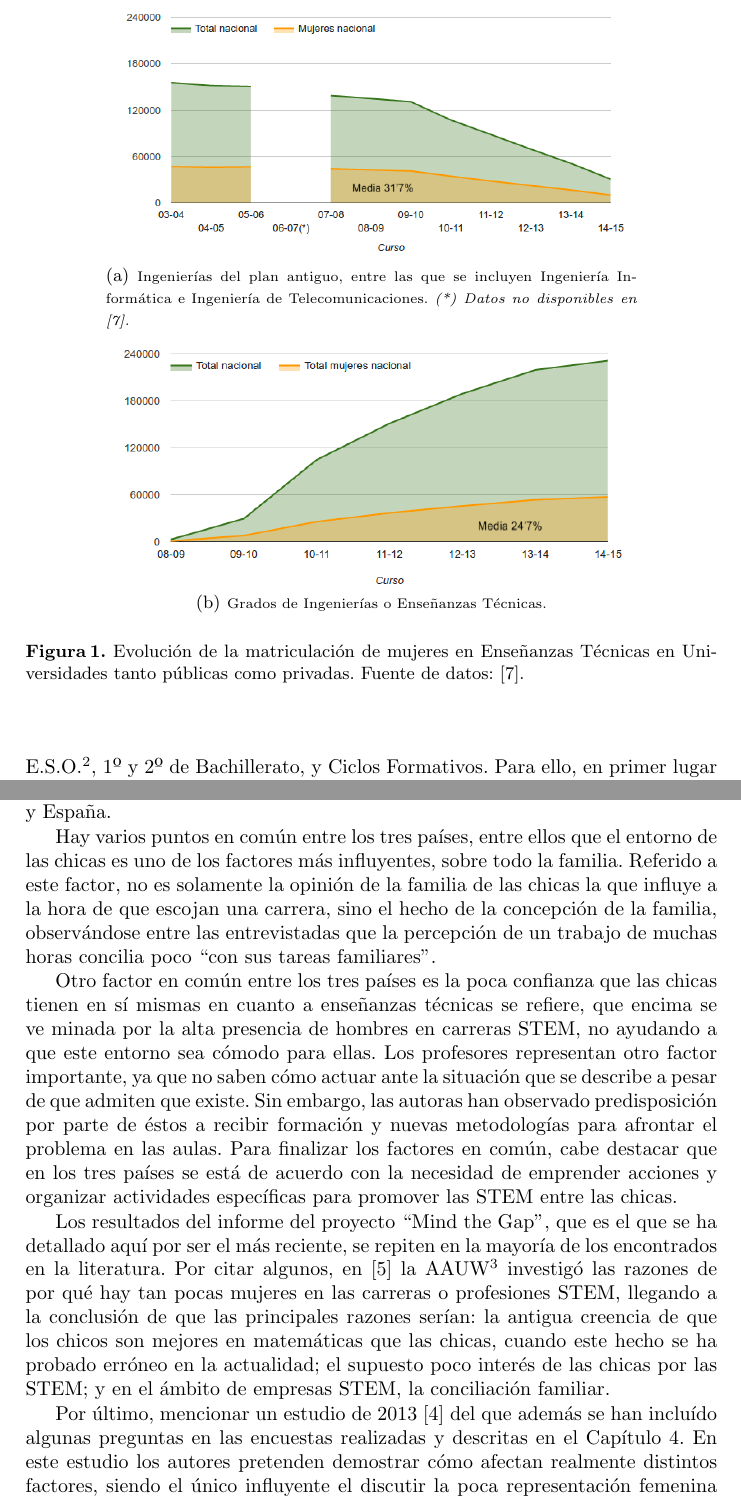
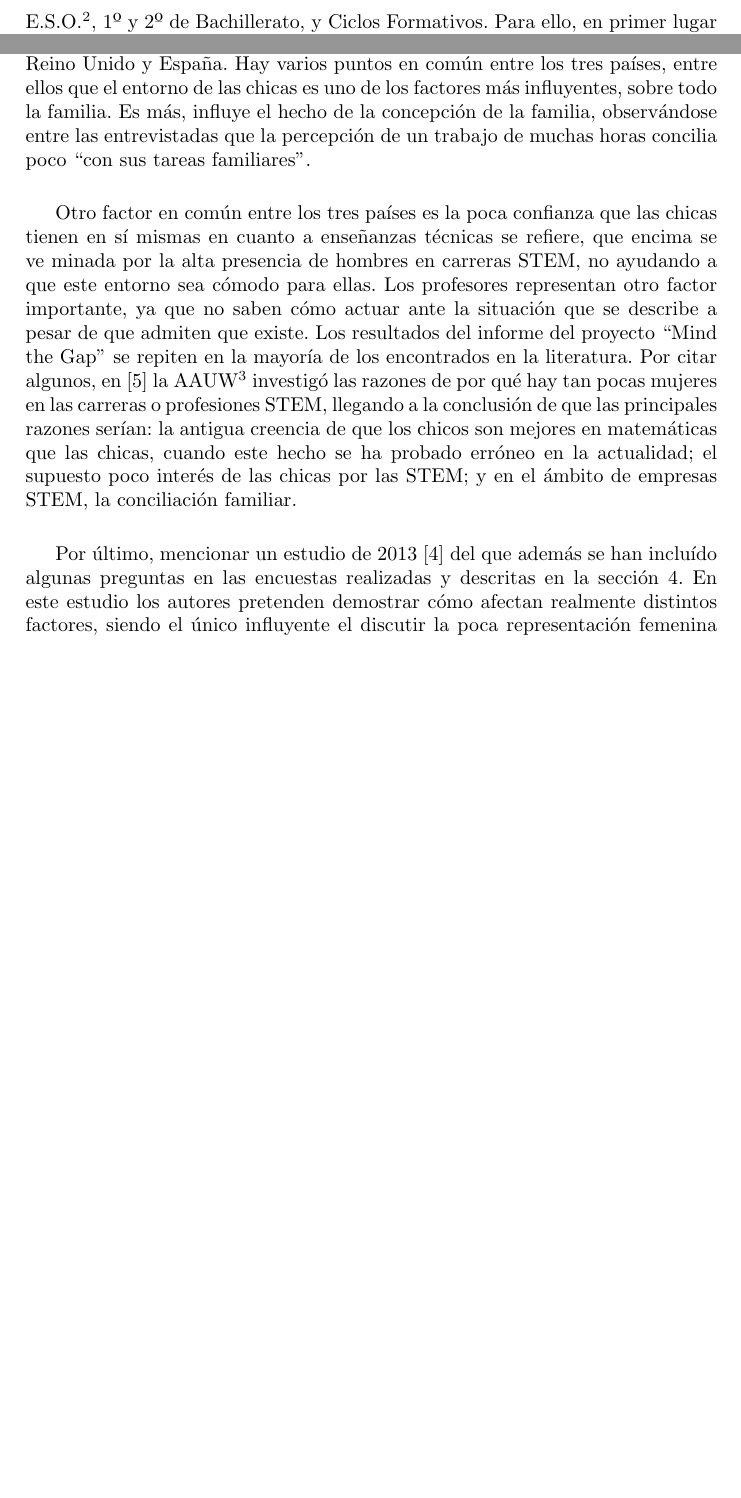
Before and after one commit to unintendedbear/Jornadas-de-Igualdad-UGR, a LaTeX paper (eleccion_grado.tex): two parts of pages 2 and 4 of 5 before the commit and two parts of pages 2 and 3 of 4 after it, joined at a grey line, cut at the place of the change, the shorter picture padded with empty space. Compiled offline with pdfLaTeX.

Commit message:
Intentando acortar

```diff
--- a/eleccion_grado.tex
+++ b/eleccion_grado.tex
@@ -45,20 +46,7 @@ Además, se ha observado e identificado la influencia de dichos factores en un c
 \section{Introducción}
 \label{sec:intro}
 
-Ante la creciente necesidad de ingenieros e ingenieras en Europa \cite{gago2004europe}, los gobiernos europeos se han movilizado para intentar que crezca el interés por las ingenierías en los niveles de las enseñanzas medias \cite{Kearney2014}. Lo que es más, según la OECD\footnote{Organisation for Economic Co-operation and Development} \cite{OECD2006}, la representación femenina en carreras relacionadas con la ciencia y la tecnología permanece debajo del 40\%. En lo referente a España, según vemos en la Figura \ref{fig:ing_total}, la media de mujeres en las ``Enseñanzas Técnicas'' - entre las que se incluyen Ingeniería Informática e Ingeniería de Telecomunicaciones - es apenas de un 31\%. El cambio al Plan Bolonia \cite{fernandez2009plan} no ha mejorado esta situación, sino que, como se visualiza en la Figura \ref{fig:grado_total}, la media de mujeres matriculadas en Grados de Enseñanzas Técnicas cae y no llega al 25\%.
-
-\begin{figure}[ht]
-        \centering
-        \subfigure[\scriptsize{Ingenierías del plan antiguo, entre las que se incluyen Ingeniería Informática e Ingeniería de Telecomunicaciones. \textit{(*) Datos no disponibles en \cite{datos::uni}.}}]{
-                \includegraphics[width=0.75\textwidth,keepaspectratio]{Bitmap/ing_total.png}
-                \label{fig:ing_total}
-        }
-        \subfigure[\scriptsize{Grados de Ingenierías o Enseñanzas Técnicas.}]{
-                \includegraphics[width=0.75\textwidth,keepaspectratio]{Bitmap/grado_total.png}
-                \label{fig:grado_total}
-        }
-        \caption{{\footnotesize Evolución de la matriculación de mujeres en Enseñanzas Técnicas en Universidades tanto públicas como privadas. Fuente de datos: \cite{datos::uni}.}}\label{fig:datos_total}
-\end{figure}
+Ante la creciente necesidad de ingenieros e ingenieras en Europa \cite{gago2004europe}, los gobiernos europeos se han movilizado para intentar que crezca el interés por las ingenierías en los niveles de las enseñanzas medias \cite{Kearney2014}. Lo que es más, según la OECD\footnote{Organisation for Economic Co-operation and Development} \cite{OECD2006}, la representación femenina en carreras relacionadas con la ciencia y la tecnología permanece debajo del 40\%. En lo referente a España, la media de mujeres en las ``Enseñanzas Técnicas'' - entre las que se incluyen Ingeniería Informática e Ingeniería de Telecomunicaciones - es apenas de un 31\%. El cambio al Plan Bolonia \cite{fernandez2009plan} no ha mejorado esta situación, sino que la media de mujeres matriculadas en Grados de Enseñanzas Técnicas cae y no llega al 25\% (Fuente de datos: \cite{datos::uni}.}).
 
 El propósito de este artículo es el de clarificar si los factores encontrados en la literatura son válidos para un instituto de la provincia de Granada, en el cual se ha realizado un estudio mediante encuestas a estudiantes de 3º y 4º de E.S.O.\footnote{Educación Secundaria Obligatoria}, 1º y 2º de Bachillerato, y Ciclos Formativos. Para ello, en primer lugar se identificarán en la sección \ref{sec:factores} los factores que diversos estudios encontrados en la literatura han identificado como determinantes para la elección de ingenierías. Después, en la Sección \ref{sec:EdA} se estudiará el Estado del Arte según las propuestas existentes para tratar de equilibrar las cifras en cuanto cantidad de mujeres matriculadas en Enseñanzas Técnicas. La Sección \ref{sec:metodologia} detalla el contexto en el que se han hecho las encuestas, además de las razones por las que se han escogido cada una de las preguntas, así como las fuentes. Por último, en la Sección \ref{sec:resultados} se analizan los resultados obtenidos, según los tres bloques de Secundaria, Bachillerato y Ciclos Formativos, para en la Sección \ref{sec:conclusiones} ofrecer las conclusiones sobre este estudio y unas nociones sobre el trabajo futuro.
 
@@ -78,13 +66,11 @@ Dentro de los resultados cabe destacar que, aunque no se observen estereotipos d
 
-A la luz de estos resultados, es de interés estudiar más a fondo los factores que influencian, en particular, al colectivo femenino en la decisión de estudiar ingenierías. Para ello, se analiza el informe aportado en el proyecto ``Mind the Gap'', que será descrito de manera más extensa en el Capítulo \ref{sec:EdA}. En este informe \cite{mtg2015} se comparan tres informes previos sobre la situación de la mujer en la tecnología y en las carreras de ingeniería en los países de Holanda, Reino Unido y España.
+A la luz de estos resultados, es de interés estudiar más a fondo los factores que influencian, en particular, al colectivo femenino en la decisión de estudiar ingenierías. Para ello, se analiza el informe aportado en el proyecto ``Mind the Gap''. En este informe \cite{mtg2015} se comparan tres informes previos sobre la situación de la mujer en la tecnología y en las carreras de ingeniería en los países de Holanda, Reino Unido y España.
+Hay varios puntos en común entre los tres países, entre ellos que el entorno de las chicas es uno de los factores más influyentes, sobre todo la familia. Es más, influye el hecho de la concepción de la familia, observándose entre las entrevistadas que la percepción de un trabajo de muchas horas concilia poco ``con sus tareas familiares''.
 
-Hay varios puntos en común entre los tres países, entre ellos que el entorno de las chicas es uno de los factores más influyentes, sobre todo la familia. Referido a este factor, no es solamente la opinión de la familia de las chicas la que influye a la hora de que escojan una carrera, sino el hecho de la concepción de la familia, observándose entre las entrevistadas que la percepción de un trabajo de muchas horas concilia poco ``con sus tareas familiares''.
+Otro factor en común entre los tres países es la poca confianza que las chicas tienen en sí mismas en cuanto a enseñanzas técnicas se refiere, que encima se ve minada por la alta presencia de hombres en carreras STEM, no ayudando a que este entorno sea cómodo para ellas. Los profesores representan otro factor importante, ya que no saben cómo actuar ante la situación que se describe a pesar de que admiten que existe.
+Los resultados del informe del proyecto ``Mind the Gap'' se repiten en la mayoría de los encontrados en la literatura. Por citar algunos, en \cite{hill2010so} la AAUW\footnote{Asociación Americana de Mujeres Universitarias, o en inglés \textit{American Association of University Women}} investigó las razones de por qué hay tan pocas mujeres en las carreras o profesiones STEM, llegando a la conclusión de que las principales razones serían: la antigua creencia de que los chicos son mejores en matemáticas que las chicas, cuando este hecho se ha probado erróneo en la actualidad; el supuesto poco interés de las chicas por las STEM; y en el ámbito de empresas STEM, la conciliación familiar.
 
-Otro factor en común entre los tres países es la poca confianza que las chicas tienen en sí mismas en cuanto a enseñanzas técnicas se refiere, que encima se ve minada por la alta presencia de hombres en carreras STEM, no ayudando a que este entorno sea cómodo para ellas. Los profesores representan otro factor importante, ya que no saben cómo actuar ante la situación que se describe a pesar de que admiten que existe. Sin embargo, las autoras han observado predisposición por parte de éstos a recibir formación y nuevas metodologías para afrontar el problema en las aulas. Para finalizar los factores en común, cabe destacar que en los tres países se está de acuerdo con la necesidad de emprender acciones y organizar actividades específicas para promover las STEM entre las chicas.
-
-Los resultados del informe del proyecto ``Mind the Gap'', que es el que se ha detallado aquí por ser el más reciente, se repiten en la mayoría de los encontrados en la literatura. Por citar algunos, en \cite{hill2010so} la AAUW\footnote{Asociación Americana de Mujeres Universitarias, o en inglés \textit{American Association of University Women}} investigó las razones de por qué hay tan pocas mujeres en las carreras o profesiones STEM, llegando a la conclusión de que las principales razones serían: la antigua creencia de que los chicos son mejores en matemáticas que las chicas, cuando este hecho se ha probado erróneo en la actualidad; el supuesto poco interés de las chicas por las STEM; y en el ámbito de empresas STEM, la conciliación familiar.
-
-Por último, mencionar un estudio de 2013 \cite{hazari2013factors} del que además se han incluído algunas preguntas en las encuestas realizadas y descritas en el Capítulo \ref{sec:metodologia}. En este estudio los autores pretenden demostrar cómo afectan realmente distintos factores, siendo el único influyente el discutir la poca representación femenina en la ciencia en clase.
+Por último, mencionar un estudio de 2013 \cite{hazari2013factors} del que además se han incluído algunas preguntas en las encuestas realizadas y descritas en la sección \ref{sec:metodologia}. En este estudio los autores pretenden demostrar cómo afectan realmente distintos factores, siendo el único influyente el discutir la poca representación femenina en la ciencia en clase.
 
 \section{Estado del Arte}
 \label{sec:EdA}
```
Also changed, not shown: eleccion_grado.tex (3 more changed lines).
